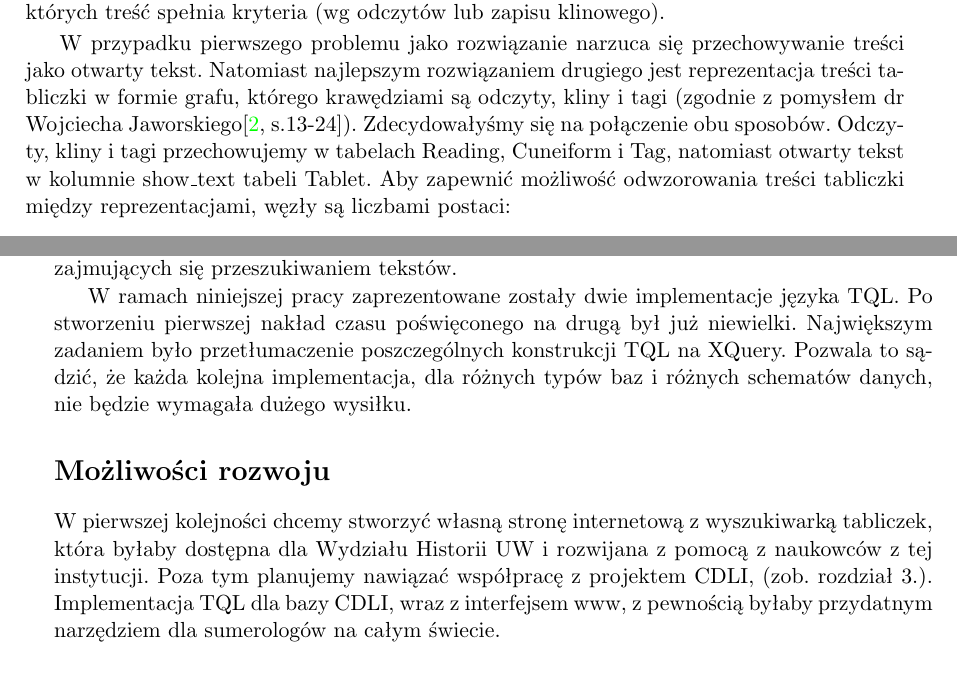
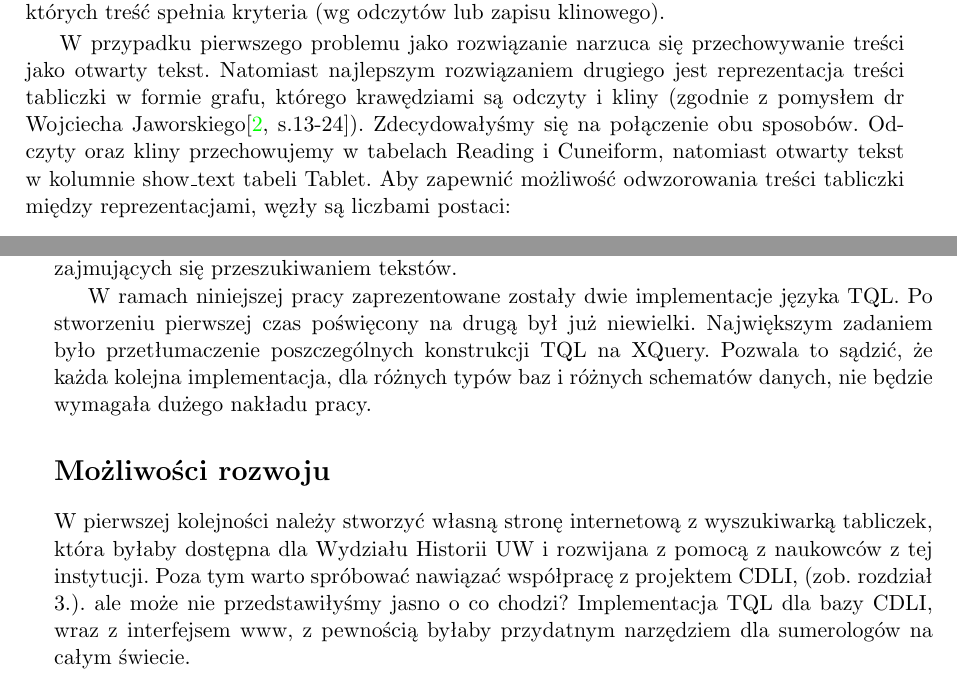
Before and after one commit to sumlib/main, a LaTeX thesis (doc/praca/sumer.tex, which reads doc/praca/pliki/baza_postgres.tex, doc/praca/pliki/podsumowanie.tex): two parts of pages 38 and 47 of 55, joined at a grey line, cut so that both start at the same text. Compiled offline with pdfLaTeX.

Commit message:
parę todo odeszło, parę przyszło

```diff
--- a/doc/praca/pliki/baza_postgres.tex
+++ b/doc/praca/pliki/baza_postgres.tex
@@ -13,10 +13,8 @@ Jednym z problemów przy projektowaniu bazy danych był wybór takiej reprezenta
 W przypadku pierwszego problemu jako rozwiązanie narzuca się przechowywanie treści
 jako otwarty tekst.
 Natomiast najlepszym rozwiązaniem drugiego jest reprezentacja treści tabliczki
-w formie grafu,
-% TODO: wywalić tagi?- wywalić
- którego krawędziami są odczyty, kliny i tagi (zgodnie z pomysłem dr Wojciecha Jaworskiego\cite[s.13-24]{jaworski}).
-Zdecydowałyśmy się na połączenie obu sposobów. Odczyty, kliny i tagi przechowujemy w tabelach Reading, Cuneiform i Tag,
+w formie grafu, którego krawędziami są odczyty i kliny (zgodnie z pomysłem dr Wojciecha Jaworskiego\cite[s.13-24]{jaworski}).
+Zdecydowałyśmy się na połączenie obu sposobów. Odczyty oraz kliny przechowujemy w tabelach Reading i Cuneiform,
 natomiast otwarty tekst w kolumnie show\_text tabeli Tablet.
 % TODO: co to znaczy ``możliwość odwzorowania treści tabliczki między reprezentacjami''?
 % może napisać więcej na temat dlaczego jest tak zanim dojdziemy do tego jak jest
--- a/doc/praca/pliki/podsumowanie.tex
+++ b/doc/praca/pliki/podsumowanie.tex
@@ -37,12 +37,11 @@ Na podstawie TQL można łatwo stworzyć rodzinę języków dla różnych dziedz
 
 %luźne uwagi
 W ramach niniejszej pracy zaprezentowane zostały dwie implementacje języka TQL.
-Po stworzeniu pierwszej nakład czasu poświęconego na drugą był już niewielki.
+Po stworzeniu pierwszej czas poświęcony na drugą był już niewielki.
 Największym zadaniem było przetłumaczenie poszczególnych konstrukcji TQL na XQuery.
 Pozwala to sądzić, że każda kolejna implementacja, dla różnych typów baz i różnych schematów danych,
-% TODO: słowo ``wysiłku'' mi się nie podoba, ale może się czepiam (-;
-% lepiej "nakładu pracy", ale trzeba by wywalić nakład czasu z przedpoprzedniego zdania, który prawdę mówiąc nie brzmi mi za dobrze
-nie będzie wymagała dużego wysiłku.
+% TODO: tak lepiej?
+nie będzie wymagała dużego nakładu pracy.
 
 
 
@@ -51,12 +50,17 @@ nie będzie wymagała dużego wysiłku.
 %co dalej
 % TODO: nie jestem pewna, czy powinnyśmy pisać co chcemy, czy co można z tym zrobić, bez zaznaczania, że to będziemy my (-;
 %sprytne, popieram :)
-W pierwszej kolejności chcemy stworzyć własną stronę internetową z wyszukiwarką tabliczek,
+W pierwszej kolejności należy stworzyć własną stronę internetową z wyszukiwarką tabliczek,
 która byłaby dostępna dla Wydziału Historii UW i rozwijana z pomocą z naukowców z tej instytucji.
-Poza tym planujemy nawiązać współpracę z projektem CDLI, (zob. rozdział 3.).
+%TODO: właściwie już jest zaczęte. Wspomnieć?
+Poza tym warto spróbować nawiązać współpracę z projektem CDLI, (zob. rozdział 3.).
+% TODO: napisać, że wymieniliśmy już wstępne maile? Nie wykazali się dużym zainteresowaniem,
+ale może nie przedstawiłyśmy jasno o co chodzi?
 Implementacja TQL dla bazy CDLI, wraz z interfejsem www, z pewnością byłaby przydatnym narzędziem dla sumerologów na całym świecie.
 
 W dalszej perspektywie można rozwinąć język TQL między innymi o wyszukiwanie wg klinów i wg tagów.
+% TODO: napisać, że wyszukiwanie wg klinów wymaga tłumaczenia odczyty -> kliny a wg. tagów narzędzia do ich wykrywania lub
+% zaznaczania przez sumerologów
 Dodatkowo warto stworzyć narzędzie do analizy uszkodzonych fragmentów i wykrywania błędów w odczytach tekstów.
 Dzięki niemu można by zmniejszyć ryzyko pominięcia istotnych tabliczek podczas wyszukiwania.
 
```
Also changed, not shown: doc/praca/pliki/baza_xml.tex (+1 -2 lines).
